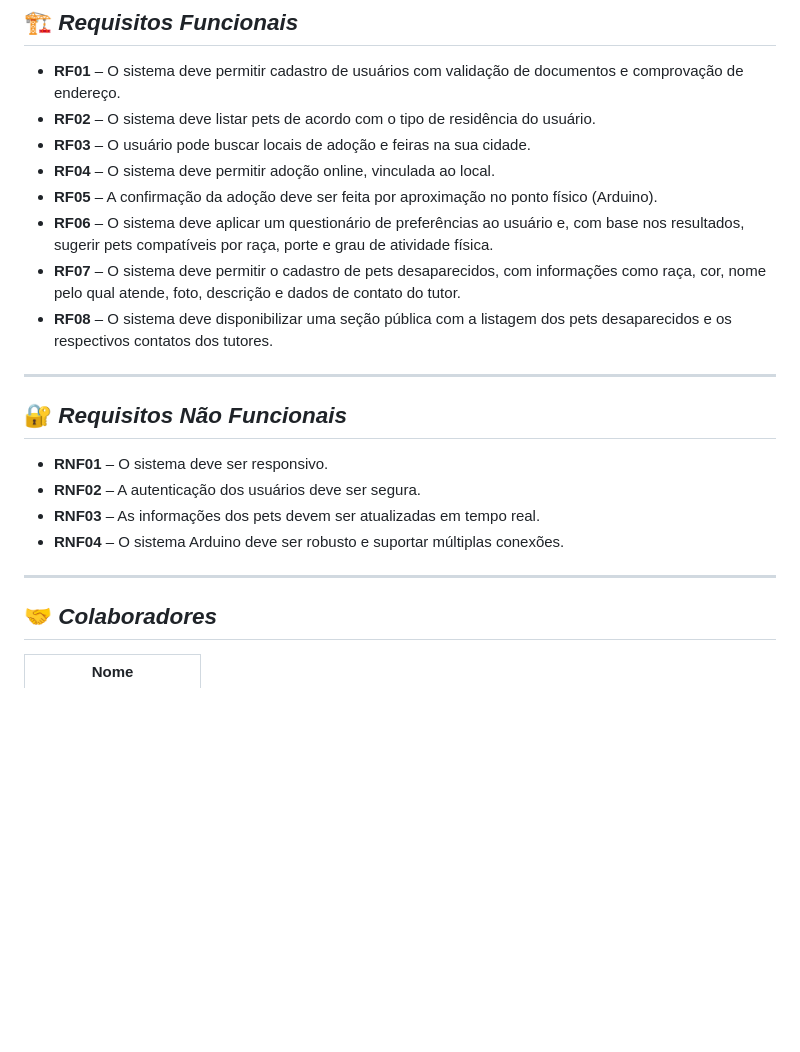
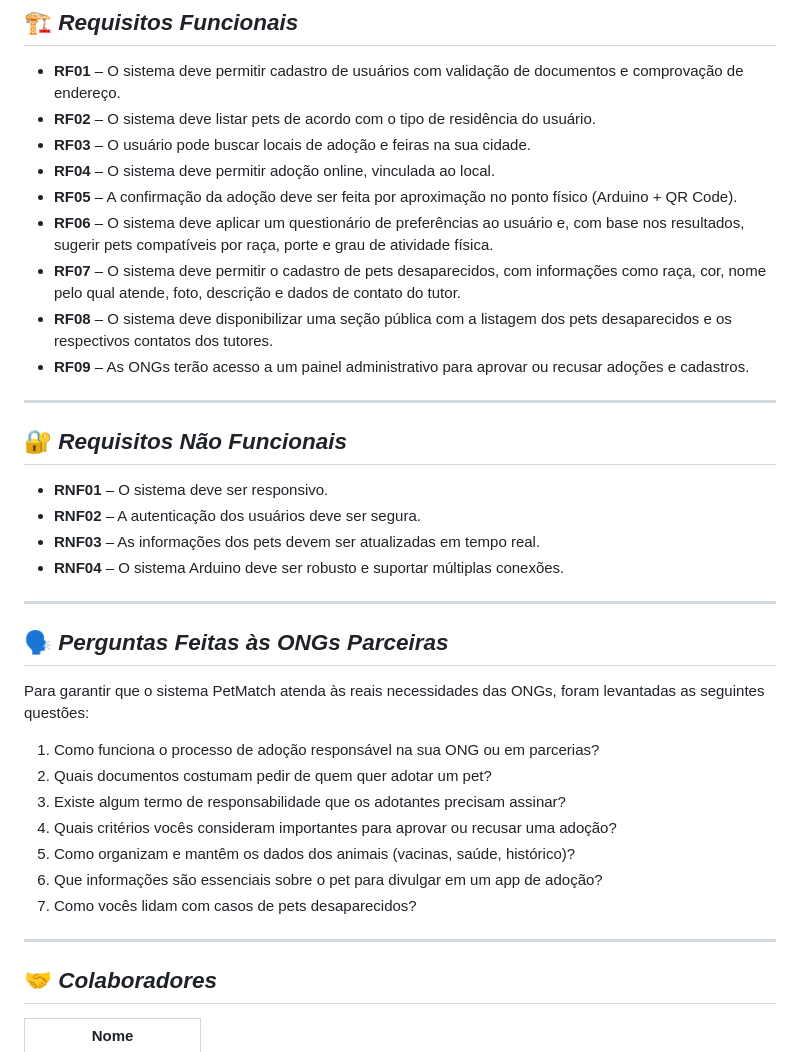
Before and after one commit to coltrox/Pet-Lar, a Markdown page: README.md, the part around one of its changes. Rendered like a GitHub page; blank space fills up the shorter version.

```diff
--- a/README.md
+++ b/README.md
@@ -122,10 +131,11 @@ Ponto de Adoção
 * **RF02** – O sistema deve listar pets de acordo com o tipo de residência do usuário.
 * **RF03** – O usuário pode buscar locais de adoção e feiras na sua cidade.
 * **RF04** – O sistema deve permitir adoção online, vinculada ao local.
-* **RF05** – A confirmação da adoção deve ser feita por aproximação no ponto físico (Arduino).
+* **RF05** – A confirmação da adoção deve ser feita por aproximação no ponto físico (Arduino + QR Code).
 * **RF06** – O sistema deve aplicar um questionário de preferências ao usuário e, com base nos resultados, sugerir pets compatíveis por raça, porte e grau de atividade física.
 * **RF07** – O sistema deve permitir o cadastro de pets desaparecidos, com informações como raça, cor, nome pelo qual atende, foto, descrição e dados de contato do tutor.
 * **RF08** – O sistema deve disponibilizar uma seção pública com a listagem dos pets desaparecidos e os respectivos contatos dos tutores.
+* **RF09** – As ONGs terão acesso a um painel administrativo para aprovar ou recusar adoções e cadastros.
 
 ---
 
@@ -138,6 +148,20 @@ Ponto de Adoção
 
 ---
 
+## 🗣️ *Perguntas Feitas às ONGs Parceiras*
+
+Para garantir que o sistema PetMatch atenda às reais necessidades das ONGs, foram levantadas as seguintes questões:
+
+1. Como funciona o processo de adoção responsável na sua ONG ou em parcerias?
+2. Quais documentos costumam pedir de quem quer adotar um pet?
+3. Existe algum termo de responsabilidade que os adotantes precisam assinar?
+4. Quais critérios vocês consideram importantes para aprovar ou recusar uma adoção?
+5. Como organizam e mantêm os dados dos animais (vacinas, saúde, histórico)?
+6. Que informações são essenciais sobre o pet para divulgar em um app de adoção?
+7. Como vocês lidam com casos de pets desaparecidos?
+
+---
+
 ## 🤝 *Colaboradores*
 
 | Nome                  |
```
Also changed, not shown: other parts of README.md (+30 -21 lines).
